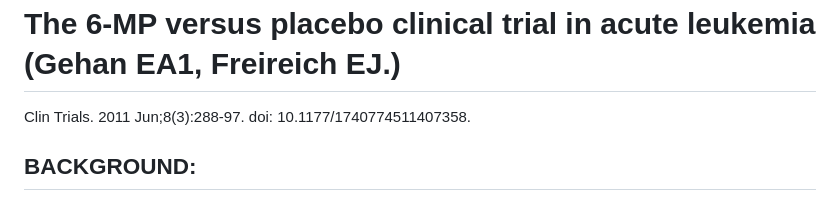
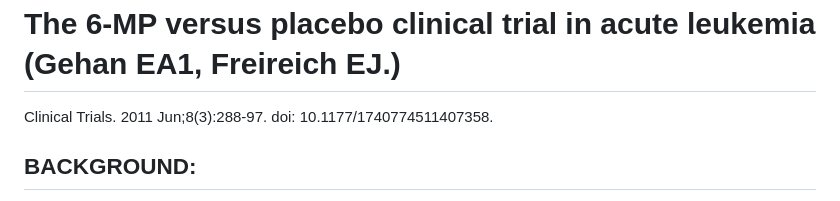
Before and after one commit to DavidAlexanderMoe/BioStats, a Markdown page: Stats/Leukemia-Kidney transplant (Kaplan Meier)/Leukemia-Kidney-transplant--Kaplan-Meier-.md, the part around the change. Rendered like a GitHub page.

Commit message:
Analysis

```diff
--- a/Stats/Leukemia-Kidney transplant (Kaplan Meier)/Leukemia-Kidney-transplant--Kaplan-Meier-.md
+++ b/Stats/Leukemia-Kidney transplant (Kaplan Meier)/Leukemia-Kidney-transplant--Kaplan-Meier-.md
@@ -1,7 +1,7 @@
 The 6-MP versus placebo clinical trial in acute leukemia (Gehan EA1,
 Freireich EJ.)
 ================
-Clin Trials. 2011 Jun;8(3):288-97. doi: 10.1177/1740774511407358.
+Clinical Trials. 2011 Jun;8(3):288-97. doi: 10.1177/1740774511407358.
 
 ## BACKGROUND:
 
```
